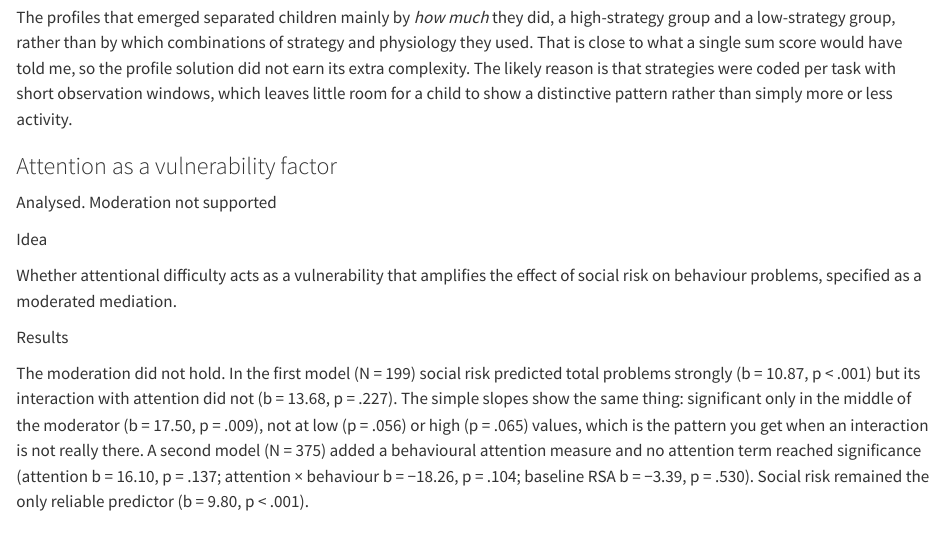
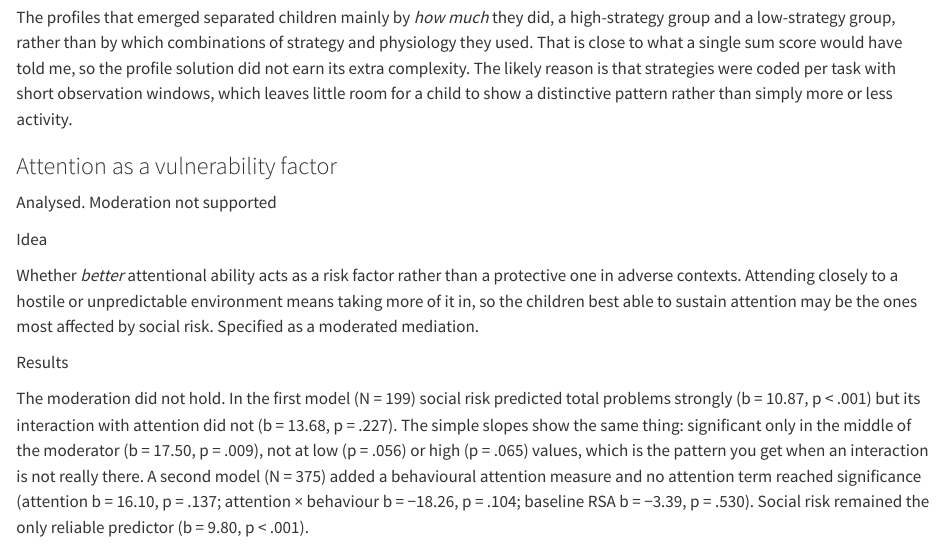
Before and after one commit to YnYnTh/ynynth.github.io, a Quarto document (projects.qmd): the page in a window 1100 px wide, from 580 px down. Rendered offline with R 4.5, knitr and Pandoc in place of Quarto, with nearby package versions.

Commit message:
Reframe attention entry: attentional ability as a risk factor in adversity
Co-Authored-By: Claude Opus 5 <noreply@anthropic.com>

```diff
--- a/projects.qmd
+++ b/projects.qmd
@@ -53,8 +53,11 @@ distinctive pattern rather than simply more or less activity.
 ::: {.field}
 [Idea]{.k}
 
-Whether attentional difficulty acts as a vulnerability that amplifies the effect
-of social risk on behaviour problems, specified as a moderated mediation.
+Whether *better* attentional ability acts as a risk factor rather than a
+protective one in adverse contexts. Attending closely to a hostile or
+unpredictable environment means taking more of it in, so the children best able
+to sustain attention may be the ones most affected by social risk. Specified as
+a moderated mediation.
 :::
 
 ::: {.field}
```
